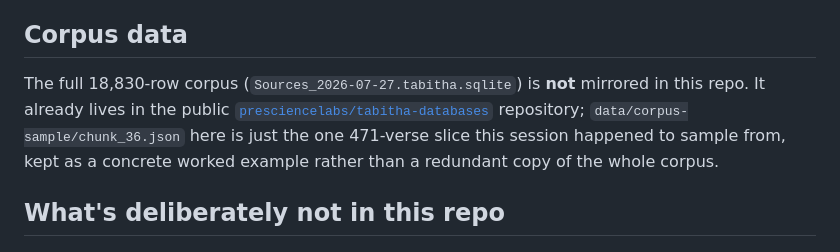
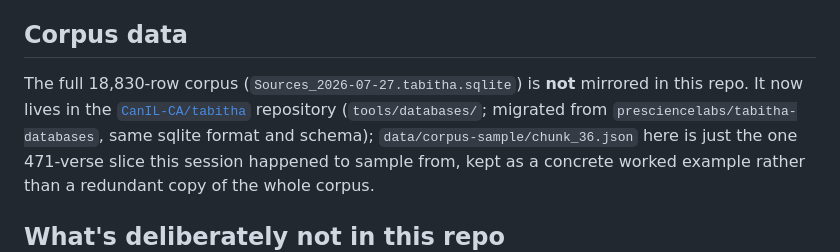
Before and after one commit to PseudoWee/TBTA-experiments, a Markdown page: README.md, the part around the change. GitHub-like rendering.

```diff
--- a/README.md
+++ b/README.md
@@ -50,9 +50,9 @@ https://claude.ai/code/artifact/1cd587fd-95af-4303-b727-72970a21ffd3
 ## Corpus data
 
 The full 18,830-row corpus (`Sources_2026-07-27.tabitha.sqlite`) is **not**
-mirrored in this repo. It already lives in the public
-[`presciencelabs/tabitha-databases`](https://github.com/presciencelabs/tabitha-databases)
-repository; `data/corpus-sample/chunk_36.json` here is just the one
+mirrored in this repo. It now lives in the
+[`CanIL-CA/tabitha`](https://github.com/CanIL-CA/tabitha/tree/main/tools/databases)
+repository (`tools/databases/`; migrated from `presciencelabs/tabitha-databases`, same sqlite format and schema); `data/corpus-sample/chunk_36.json` here is just the one
 471-verse slice this session happened to sample from, kept as a concrete
 worked example rather than a redundant copy of the whole corpus.
 
```
Also changed, not shown: phase1-handbook/01-orientation.md (+3 -3 lines), phase1-handbook/10-sources-and-provenance.md (+2 -2 lines).
